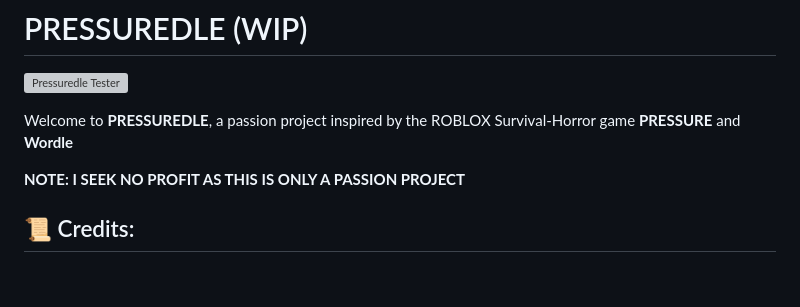
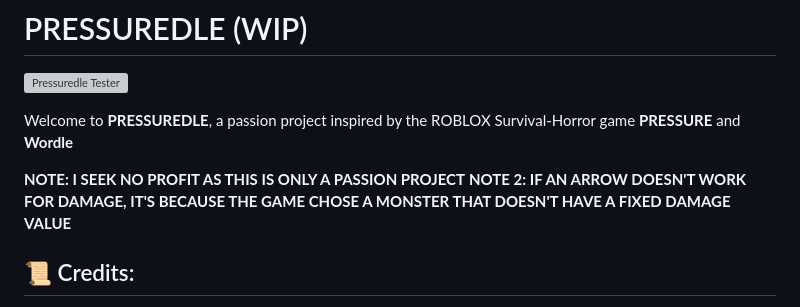
Before and after one commit to NRampel/PRESSUREDLE, a Markdown page: README.md, the part around the change. Rendered like a GitHub page; blank space fills up the shorter version; grey boxes are pictures that could not be loaded.

Commit message:
Add additional notes and credits to README

```diff
--- a/README.md
+++ b/README.md
@@ -14,6 +14,7 @@
 Welcome to **PRESSUREDLE**, a passion project inspired by the ROBLOX Survival-Horror game **PRESSURE** and **Wordle**
 
 **NOTE: I SEEK NO PROFIT AS THIS IS ONLY A PASSION PROJECT**
+**NOTE 2: IF AN ARROW DOESN'T WORK FOR DAMAGE, IT'S BECAUSE THE GAME CHOSE A MONSTER THAT DOESN'T HAVE A FIXED DAMAGE VALUE**
 
 
 ## 📜 Credits:
```
